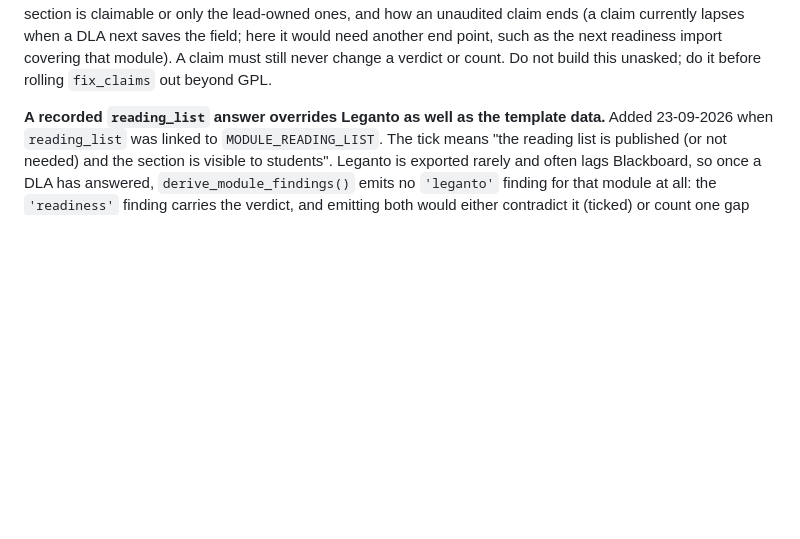
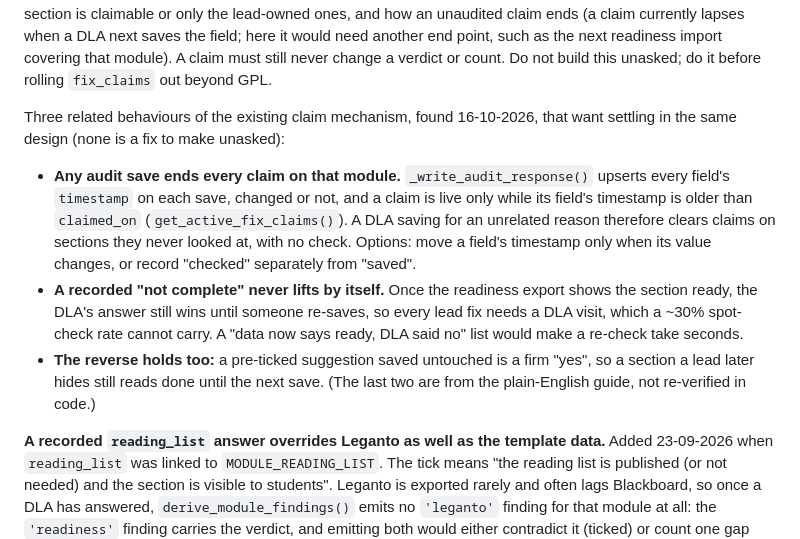
Before and after one commit to uos-foss/Digital-Learning-Review, a Markdown page: CLAUDE.md, the part around the change. GitHub-like rendering; blank space fills up the shorter version.

Commit message:
Note three fix-claim behaviours to settle with the unaudited-claims design
Any audit save moves every field's timestamp and so ends all claims on the
module; a recorded not-complete never lifts by itself; a pre-ticked box
saved untouched is a firm yes.

Co-Authored-By: Claude Sonnet 5.5 <noreply@anthropic.com>

```diff
--- a/CLAUDE.md
+++ b/CLAUDE.md
@@ -963,6 +963,23 @@ claim ends (a claim currently lapses when a DLA next saves the field; here it
 would need another end point, such as the next readiness import covering that
 module). A claim must still never change a verdict or count. Do not build this
 unasked; do it before rolling `fix_claims` out beyond GPL.
+
+Three related behaviours of the existing claim mechanism, found 16-10-2026,
+that want settling in the same design (none is a fix to make unasked):
+- **Any audit save ends every claim on that module.** `_write_audit_response()`
+  upserts every field's `timestamp` on each save, changed or not, and a claim is
+  live only while its field's timestamp is older than `claimed_on`
+  (`get_active_fix_claims()`). A DLA saving for an unrelated reason therefore
+  clears claims on sections they never looked at, with no check. Options: move a
+  field's timestamp only when its value changes, or record "checked" separately
+  from "saved".
+- **A recorded "not complete" never lifts by itself.** Once the readiness export
+  shows the section ready, the DLA's answer still wins until someone re-saves, so
+  every lead fix needs a DLA visit, which a ~30% spot-check rate cannot carry.
+  A "data now says ready, DLA said no" list would make a re-check take seconds.
+- **The reverse holds too:** a pre-ticked suggestion saved untouched is a firm
+  "yes", so a section a lead later hides still reads done until the next save.
+  (The last two are from the plain-English guide, not re-verified in code.)
 
 **A recorded `reading_list` answer overrides Leganto as well as the
 template data.** Added 23-09-2026 when `reading_list` was linked to
```
